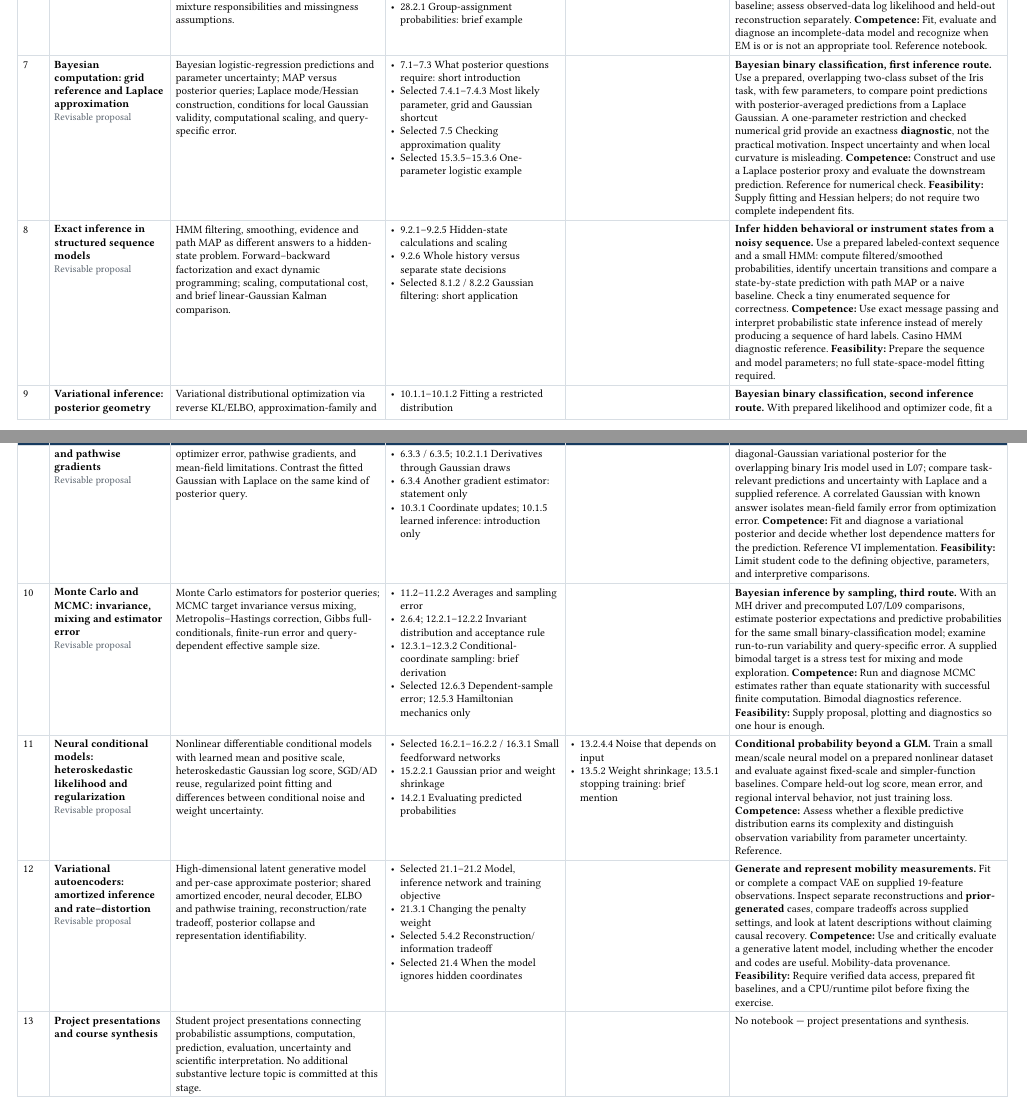
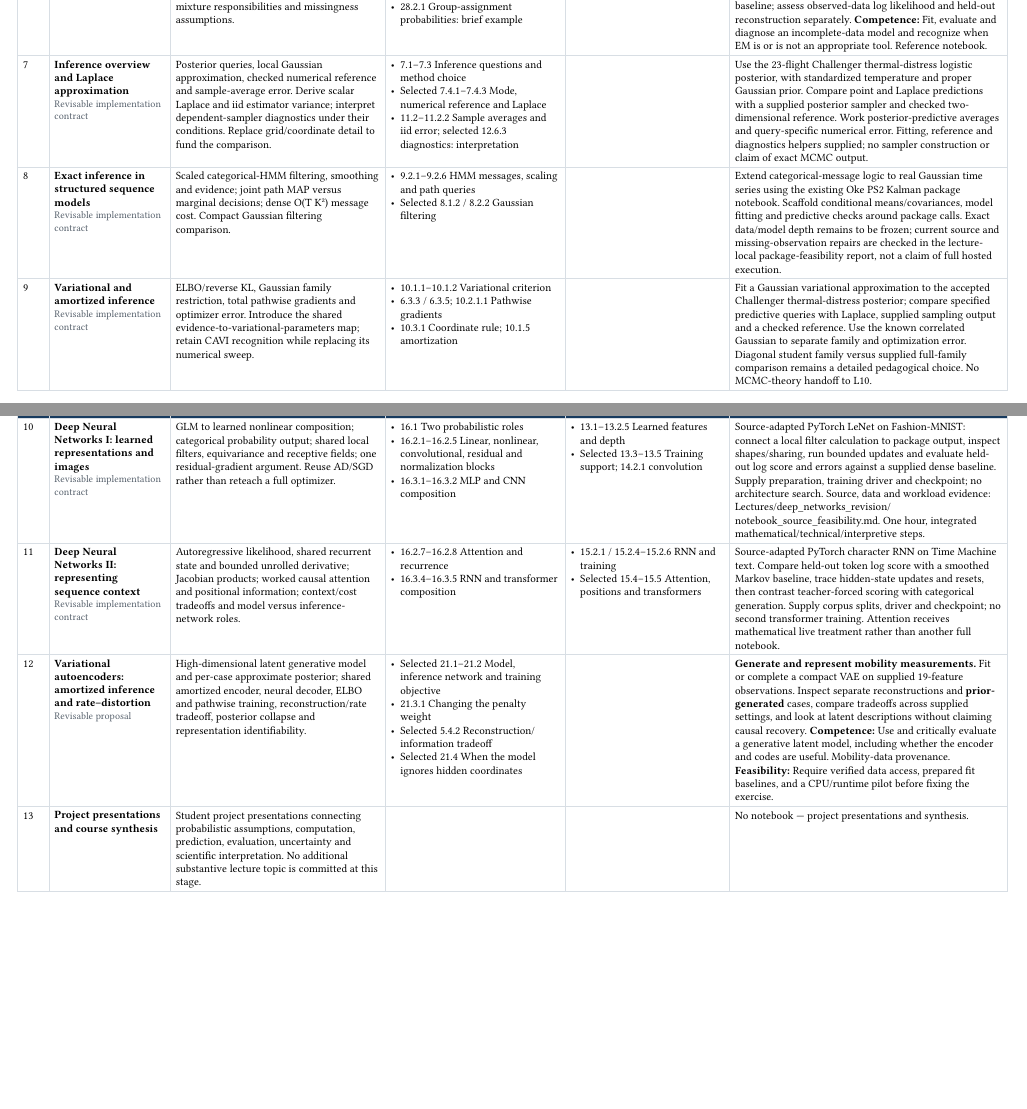
Before and after one commit to opherdonchin/ProbabilisticMachineLearning, a Typst document (curriculum_map.typ, which reads advanced_statistics_2027_1_syllabus.typ, course_architecture.typ, curriculum_map_actual.typ): two parts of pages 3 and 4 of 5, joined at a grey line, cut so that both start at the same text, the shorter picture padded with empty space. The pictures show the PDF file curriculum_map.pdf that the author committed with the source.

Commit message:
Implement two-lecture neural architecture and funded inference continuity

```diff
--- a/advanced_statistics_2027_1_syllabus.typ
+++ b/advanced_statistics_2027_1_syllabus.typ
@@ -255,29 +255,26 @@ The course grade is based on four components:
 #lecture(
   7,
   [02.12.2026],
-  [Bayesian computation: grid reference and Laplace approximation],
-  [Posterior queries and parameterization-dependent MAP; derive scalar Laplace curvature and normalizer under positive-curvature conditions. Apply to proper-prior logistic regression, check quadrature domain and resolution, and compare posterior moments and predictive integrals.],
+  [Inference overview and Laplace approximation],
+  [Posterior queries, local Gaussian approximation, checked numerical reference and sample-average error. Derive scalar Laplace and iid estimator variance; interpret dependent-sampler diagnostics under their conditions. Replace grid/coordinate detail to fund the comparison.],
   [
-    - 7.1–7.3 What posterior questions require: short introduction
-    - Selected 7.4.1–7.4.3 Most likely parameter, grid and Gaussian shortcut
-    - Selected 7.5 Checking approximation quality
-    - Selected 15.3.5–15.3.6 One-parameter logistic example
+    - 7.1–7.3 Inference questions and method choice
+    - Selected 7.4.1–7.4.3 Mode, numerical reference and Laplace
+    - 11.2–11.2.2 Sample averages and iid error; selected 12.6.3 diagnostics: interpretation
   ],
   [],
-  [For a prepared binary Iris prediction problem, compare a point fit with Laplace-averaged probabilities and coefficient uncertainty; use a one-parameter numerical grid as a separately validated error diagnostic. Fit and integration helpers supplied.],
-  [Construct and use a Laplace posterior proxy for probabilistic prediction, then check query-specific accuracy against a baseline.],
+  [Use the 23-flight Challenger thermal-distress logistic posterior, with standardized temperature and proper Gaussian prior. Compare point and Laplace predictions with a supplied posterior sampler and checked two-dimensional reference. Work posterior-predictive averages and query-specific numerical error. Fitting, reference and diagnostics helpers supplied; no sampler construction or claim of exact MCMC output.],
+  [Choose and check posterior answers; distinguish proxy error, posterior spread and finite sampling error.],
 )
 
 #lecture(
   8,
   [09.12.2026],
   [Exact inference in structured sequence models],
-  [Derive scaled HMM forward/backward recursions, evidence and filtered/smoothed marginals; establish dense computational cost and distinguish joint path MAP from marginal modes. Give a compact Kalman-filter application of L01 Gaussian conditioning, without a second full sequence implementation.],
+  [Scaled categorical-HMM filtering, smoothing and evidence; joint path MAP versus marginal decisions; dense O(T K²) message cost. Compact Gaussian filtering comparison.],
   [
-    - 9.2.1–9.2.5 Hidden-state calculations and scaling
-    - 9.2.6 Whole history versus separate state decisions
-    - Selected 8.1.2 / 8.2.2 Gaussian filtering: short application
+    - 9.2.1–9.2.6 HMM messages, scaling and path queries
+    - Selected 8.1.2 / 8.2.2 Gaussian filtering
   ],
   [],
-  [Infer changing hidden states from a prepared noisy behavioral/instrument sequence using scaled forward–backward messages; interpret filtering and smoothing probabilities and verify calculations on a tiny enumerated sequence.],
-  [Apply exact message passing to a time-dependent state estimation problem, explain uncertain transitions and verify the implementation.],
+  [Extend categorical-message logic to real Gaussian time series using the existing Oke PS2 Kalman package notebook. Scaffold conditional means/covariances, model fitting and predictive checks around package calls. Exact data/model depth remains to be frozen; current source and missing-observation repairs are checked in the lecture-local package-feasibility report, not a claim of full hosted execution.],
@@ -286,3 +284,5 @@ The course grade is based on four components:
 #lecture(
   9,
   [16.12.2026],
+  [Variational and amortized inference],
+  [ELBO/reverse KL, Gaussian family restriction, total pathwise gradients and optimizer error. Introduce the shared evidence-to-variational-parameters map; retain CAVI recognition while replacing its numerical sweep.],
@@ -291,46 +289,46 @@ The course grade is based on four components:
   [
-    - 10.1.1–10.1.2 Fitting a restricted distribution
-    - 6.3.3 / 6.3.5; 10.2.1.1 Derivatives through Gaussian draws
-    - 6.3.4 Another gradient estimator: statement only
-    - 10.3.1 Coordinate updates; 10.1.5 learned inference: introduction only
+    - 10.1.1–10.1.2 Variational criterion
+    - 6.3.3 / 6.3.5; 10.2.1.1 Pathwise gradients
+    - 10.3.1 Coordinate rule; 10.1.5 amortization
   ],
   [],
-  [Use scaffolded VI to fit a diagonal Gaussian posterior for the same small binary Iris predictor as L07. Compare predictive uncertainties with Laplace and a supplied reference; use a known correlated Gaussian as a diagnostic for the best possible mean-field approximation.],
-  [Fit and evaluate a variational posterior; distinguish family restriction, optimization error and prediction consequences.],
+  [Fit a Gaussian variational approximation to the accepted Challenger thermal-distress posterior; compare specified predictive queries with Laplace, supplied sampling output and a checked reference. Use the known correlated Gaussian to separate family and optimization error. Diagonal student family versus supplied full-family comparison remains a detailed pedagogical choice. No MCMC-theory handoff to L10.],
+  [Fit and diagnose a variational posterior and explain amortized repeated-query computation.],
 )
 
 #lecture(
   10,
   [23.12.2026],
-  [Monte Carlo and MCMC: invariance, mixing and estimator error],
-  [Derive IID estimator variance, stationarity/detailed balance and the general Metropolis–Hastings ratio, retaining rejected states. Explain Gibbs cancellation briefly and dependent-sample error under its conditions. Distinguish invariant transitions, finite-run mixing and function-specific effective sample size; recognize HMC mechanics only.],
+  [Deep Neural Networks I: learned representations and images],
+  [GLM to learned nonlinear composition; categorical probability output; shared local filters, equivariance and receptive fields; one residual-gradient argument. Reuse AD/SGD rather than reteach a full optimizer.],
   [
-    - 11.2–11.2.2 Averages and sampling error
-    - 2.6.4; 12.2.1–12.2.2 Invariant distribution and acceptance rule
-    - 12.3.1–12.3.2 Conditional-coordinate sampling: brief derivation
-    - Selected 12.6.3 Dependent-sample error; 12.5.3 Hamiltonian mechanics only
+    - 16.1 Two probabilistic roles
+    - 16.2.1–16.2.5 Linear, nonlinear, convolutional, residual and normalization blocks
+    - 16.3.1–16.3.2 MLP and CNN composition
   ],
-  [],
-  [Run a supplied MH sampler for the shared binary-classification posterior and compare its predictive estimates with L07/L09 results; use a known bimodal target to diagnose poor mixing and failure on tail or mode-sensitive queries.],
-  [Run, diagnose and interpret an MCMC posterior estimate; distinguish stationary-target correctness from finite-run accuracy.],
+  [
+    - 13.1–13.2.5 Learned features and depth
+    - Selected 13.3–13.5 Training support; 14.2.1 convolution
+  ],
+  [Source-adapted PyTorch LeNet on Fashion-MNIST: connect a local filter calculation to package output, inspect shapes/sharing, run bounded updates and evaluate held-out log score and errors against a supplied dense baseline. Supply preparation, training driver and checkpoint; no architecture search. Source, data and workload evidence: Lectures/deep_networks_revision/notebook_source_feasibility.md. One hour, integrated mathematical/technical/interpretive steps.],
+  [Explain, fit and evaluate a learned compositional image representation.],
 )
 
 #lecture(
   11,
   [30.12.2026],
-  [Neural conditional models: heteroskedastic likelihood and regularization],
-  [Nonlinear feedforward mean/positive-scale model; derive heteroskedastic Gaussian NLL and output derivatives, reusing AD/SGD. Distinguish conditional observation noise from posterior weight uncertainty via total variance. Work the Gaussian-prior/L2 coefficient under mean-loss normalization.],
+  [Deep Neural Networks II: representing sequence context],
+  [Autoregressive likelihood, shared recurrent state and bounded unrolled derivative; Jacobian products; worked causal attention and positional information; context/cost tradeoffs and model versus inference-network roles.],
   [
-    - Selected 16.2.1–16.2.2 / 16.3.1 Small feedforward networks
-    - 15.2.2.1 Gaussian prior and weight shrinkage
-    - 14.2.1 Evaluating predicted probabilities
+    - 16.2.7–16.2.8 Attention and recurrence
+    - 16.3.4–16.3.5 RNN and transformer composition
   ],
   [
-    - 13.2.4.4 Noise that depends on input
-    - 13.5.2 Weight shrinkage; 13.5.1 stopping training: brief mention
+    - 15.2.1 / 15.2.4–15.2.6 RNN and training
+    - Selected 15.4–15.5 Attention, positions and transformers
   ],
-  [Fit one shallow PyTorch mean/scale network and compare held-out NLL, MSE and conditional intervals with a supplied fixed-scale nonlinear baseline and known data law. Match splits/shapes and estimate baseline noise using training data.],
-  [Implement and interpret a neural conditional likelihood, preserving standard-deviation/variance distinctions and the limits of fixed-weight predictive intervals.],
+  [Source-adapted PyTorch character RNN on Time Machine text. Compare held-out token log score with a smoothed Markov baseline, trace hidden-state updates and resets, then contrast teacher-forced scoring with categorical generation. Supply corpus splits, driver and checkpoint; no second transformer training. Attention receives mathematical live treatment rather than another full notebook.],
+  [Model sequence context and choose a computational architecture under explicit dependency/cost assumptions.],
 )
 
 #lecture(
--- a/course_architecture.typ
+++ b/course_architecture.typ
@@ -168 +168,2 @@ The methods in this block solve related but different computational problems. La
 
+*L07 — Inference overview and Laplace approximation.*
@@ -174 +174,2 @@ Given noisy observations over time, a practical question is whether the underlyi
 
+*L09 — Variational and amortized inference.*
@@ -182 +181,2 @@ Some posterior questions depend on correlations, rare regions or multiple modes,
 
+*L10 — Deep Neural Networks I: learned representations and images.*
@@ -184 +184,2 @@ These lectures revisit, in compact form, Murphy's distinction between *Predictio
 
+*L11 — Deep Neural Networks II: representing sequence context.*
--- a/curriculum_map.typ
+++ b/curriculum_map.typ
@@ -176,70 +176,68 @@ Each row connects an identifiable learning problem, a mathematical exemplar, and
   [*Fit a population model with incomplete measurements.* Work with a prepared multivariate measurement dataset with controlled missingness. Assemble expected sufficient statistics, including conditional covariance, and run EM in a supplied driver. Compare against a complete-case or mean-imputation baseline; assess observed-data log likelihood and held-out reconstruction separately. *Competence:* Fit, evaluate and diagnose an incomplete-data model and recognize when EM is or is not an appropriate tool. #link("https://github.com/probml/pyprobml/blob/d1ea4122dcf3c2a2c02eb4e05343203b26440827/notebooks/book2/opt/gauss_imputation_em_demo.ipynb")[Reference notebook].],
 
   [7],
-  [*Bayesian computation: grid reference and Laplace approximation* \
-  #note[Revisable proposal]],
-  [Bayesian logistic-regression predictions and parameter uncertainty; MAP versus posterior queries; Laplace mode/Hessian construction, conditions for local Gaussian validity, computational scaling, and query-specific error.],
+  [*Inference overview and Laplace approximation* \
+  #note[Revisable implementation contract]],
+  [Posterior queries, local Gaussian approximation, checked numerical reference and sample-average error. Derive scalar Laplace and iid estimator variance; interpret dependent-sampler diagnostics under their conditions. Replace grid/coordinate detail to fund the comparison.],
   [
-    - 7.1–7.3 What posterior questions require: short introduction
-    - Selected 7.4.1–7.4.3 Most likely parameter, grid and Gaussian shortcut
-    - Selected 7.5 Checking approximation quality
-    - Selected 15.3.5–15.3.6 One-parameter logistic example
+    - 7.1–7.3 Inference questions and method choice
+    - Selected 7.4.1–7.4.3 Mode, numerical reference and Laplace
+    - 11.2–11.2.2 Sample averages and iid error; selected 12.6.3 diagnostics: interpretation
   ],
   [],
-  [*Bayesian binary classification, first inference route.* Use a prepared, overlapping two-class subset of the Iris task, with few parameters, to compare point predictions with posterior-averaged predictions from a Laplace Gaussian. A one-parameter restriction and checked numerical grid provide an exactness *diagnostic*, not the practical motivation. Inspect uncertainty and when local curvature is misleading. *Competence:* Construct and use a Laplace posterior proxy and evaluate the downstream prediction. #link("https://stat238.berkeley.edu/spring-2026/codelecturethirtysix238spring2026/")[Reference for numerical check]. *Feasibility:* Supply fitting and Hessian helpers; do not require two complete independent fits.],
+  [Use the 23-flight Challenger thermal-distress logistic posterior, with standardized temperature and proper Gaussian prior. Compare point and Laplace predictions with a supplied posterior sampler and checked two-dimensional reference. Work posterior-predictive averages and query-specific numerical error. Fitting, reference and diagnostics helpers supplied; no sampler construction or claim of exact MCMC output.],
 
   [8],
   [*Exact inference in structured sequence models* \
-  #note[Revisable proposal]],
-  [HMM filtering, smoothing, evidence and path MAP as different answers to a hidden-state problem. Forward–backward factorization and exact dynamic programming; scaling, computational cost, and brief linear-Gaussian Kalman comparison.],
+  #note[Revisable implementation contract]],
+  [Scaled categorical-HMM filtering, smoothing and evidence; joint path MAP versus marginal decisions; dense O(T K²) message cost. Compact Gaussian filtering comparison.],
   [
-    - 9.2.1–9.2.5 Hidden-state calculations and scaling
-    - 9.2.6 Whole history versus separate state decisions
-    - Selected 8.1.2 / 8.2.2 Gaussian filtering: short application
+    - 9.2.1–9.2.6 HMM messages, scaling and path queries
+    - Selected 8.1.2 / 8.2.2 Gaussian filtering
   ],
   [],
-  [*Infer hidden behavioral or instrument states from a noisy sequence.* Use a prepared labeled-context sequence and a small HMM: compute filtered/smoothed probabilities, identify uncertain transitions and compare a state-by-state prediction with path MAP or a naive baseline. Check a tiny enumerated sequence for correctness. *Competence:* Use exact message passing and interpret probabilistic state inference instead of merely producing a sequence of hard labels. #link("https://github.com/probml/pyprobml/blob/d1ea4122dcf3c2a2c02eb4e05343203b26440827/notebooks/misc/casino_hmm.ipynb")[Casino HMM diagnostic reference]. *Feasibility:* Prepare the sequence and model parameters; no full state-space-model fitting required.],
+  [Extend categorical-message logic to real Gaussian time series using the existing Oke PS2 Kalman package notebook. Scaffold conditional means/covariances, model fitting and predictive checks around package calls. Exact data/model depth remains to be frozen; current source and missing-observation repairs are checked in the lecture-local package-feasibility report, not a claim of full hosted execution.],
 
   [9],
-  [*Variational inference: posterior geometry and pathwise gradients* \
-  #note[Revisable proposal]],
-  [Variational distributional optimization via reverse KL/ELBO, approximation-family and optimizer error, pathwise gradients, and mean-field limitations. Contrast the fitted Gaussian with Laplace on the same kind of posterior query.],
+  [*Variational and amortized inference* \
+  #note[Revisable implementation contract]],
+  [ELBO/reverse KL, Gaussian family restriction, total pathwise gradients and optimizer error. Introduce the shared evidence-to-variational-parameters map; retain CAVI recognition while replacing its numerical sweep.],
   [
-    - 10.1.1–10.1.2 Fitting a restricted distribution
-    - 6.3.3 / 6.3.5; 10.2.1.1 Derivatives through Gaussian draws
-    - 6.3.4 Another gradient estimator: statement only
-    - 10.3.1 Coordinate updates; 10.1.5 learned inference: introduction only
+    - 10.1.1–10.1.2 Variational criterion
+    - 6.3.3 / 6.3.5; 10.2.1.1 Pathwise gradients
+    - 10.3.1 Coordinate rule; 10.1.5 amortization
   ],
   [],
-  [*Bayesian binary classification, second inference route.* With prepared likelihood and optimizer code, fit a diagonal-Gaussian variational posterior for the overlapping binary Iris model used in L07; compare task-relevant predictions and uncertainty with Laplace and a supplied reference. A correlated Gaussian with known answer isolates mean-field family error from optimization error. *Competence:* Fit and diagnose a variational posterior and decide whether lost dependence matters for the prediction. #link("https://github.com/probml/pyprobml/blob/d1ea4122dcf3c2a2c02eb4e05343203b26440827/notebooks/book2/10/linreg_bayes_svi_hmc.ipynb")[Reference VI implementation]. *Feasibility:* Limit student code to the defining objective, parameters, and interpretive comparisons.],
+  [Fit a Gaussian variational approximation to the accepted Challenger thermal-distress posterior; compare specified predictive queries with Laplace, supplied sampling output and a checked reference. Use the known correlated Gaussian to separate family and optimization error. Diagonal student family versus supplied full-family comparison remains a detailed pedagogical choice. No MCMC-theory handoff to L10.],
 
   [10],
-  [*Monte Carlo and MCMC: invariance, mixing and estimator error* \
-  #note[Revisable proposal]],
-  [Monte Carlo estimators for posterior queries; MCMC target invariance versus mixing, Metropolis–Hastings correction, Gibbs full-conditionals, finite-run error and query-dependent effective sample size.],
+  [*Deep Neural Networks I: learned representations and images* \
+  #note[Revisable implementation contract]],
+  [GLM to learned nonlinear composition; categorical probability output; shared local filters, equivariance and receptive fields; one residual-gradient argument. Reuse AD/SGD rather than reteach a full optimizer.],
   [
-    - 11.2–11.2.2 Averages and sampling error
-    - 2.6.4; 12.2.1–12.2.2 Invariant distribution and acceptance rule
-    - 12.3.1–12.3.2 Conditional-coordinate sampling: brief derivation
-    - Selected 12.6.3 Dependent-sample error; 12.5.3 Hamiltonian mechanics only
+    - 16.1 Two probabilistic roles
+    - 16.2.1–16.2.5 Linear, nonlinear, convolutional, residual and normalization blocks
+    - 16.3.1–16.3.2 MLP and CNN composition
   ],
-  [],
-  [*Bayesian inference by sampling, third route.* With an MH driver and precomputed L07/L09 comparisons, estimate posterior expectations and predictive probabilities for the same small binary-classification model; examine run-to-run variability and query-specific error. A supplied bimodal target is a stress test for mixing and mode exploration. *Competence:* Run and diagnose MCMC estimates rather than equate stationarity with successful finite computation. #link("https://github.com/probml/pyprobml/blob/d1ea4122dcf3c2a2c02eb4e05343203b26440827/notebooks/book2/12/mcmc_gmm_demo.ipynb")[Bimodal diagnostics reference]. *Feasibility:* Supply proposal, plotting and diagnostics so one hour is enough.],
+  [
+    - 13.1–13.2.5 Learned features and depth
+    - Selected 13.3–13.5 Training support; 14.2.1 convolution
+  ],
+  [Source-adapted PyTorch LeNet on Fashion-MNIST: connect a local filter calculation to package output, inspect shapes/sharing, run bounded updates and evaluate held-out log score and errors against a supplied dense baseline. Supply preparation, training driver and checkpoint; no architecture search. Source, data and workload evidence: Lectures/deep_networks_revision/notebook_source_feasibility.md. One hour, integrated mathematical/technical/interpretive steps.],
 
   [11],
-  [*Neural conditional models: heteroskedastic likelihood and regularization* \
-  #note[Revisable proposal]],
-  [Nonlinear differentiable conditional models with learned mean and positive scale, heteroskedastic Gaussian log score, SGD/AD reuse, regularized point fitting and differences between conditional noise and weight uncertainty.],
+  [*Deep Neural Networks II: representing sequence context* \
+  #note[Revisable implementation contract]],
+  [Autoregressive likelihood, shared recurrent state and bounded unrolled derivative; Jacobian products; worked causal attention and positional information; context/cost tradeoffs and model versus inference-network roles.],
   [
-    - Selected 16.2.1–16.2.2 / 16.3.1 Small feedforward networks
-    - 15.2.2.1 Gaussian prior and weight shrinkage
-    - 14.2.1 Evaluating predicted probabilities
+    - 16.2.7–16.2.8 Attention and recurrence
+    - 16.3.4–16.3.5 RNN and transformer composition
   ],
   [
-    - 13.2.4.4 Noise that depends on input
-    - 13.5.2 Weight shrinkage; 13.5.1 stopping training: brief mention
+    - 15.2.1 / 15.2.4–15.2.6 RNN and training
+    - Selected 15.4–15.5 Attention, positions and transformers
   ],
-  [*Conditional probability beyond a GLM.* Train a small mean/scale neural model on a prepared nonlinear dataset and evaluate against fixed-scale and simpler-function baselines. Compare held-out log score, mean error, and regional interval behavior, not just training loss. *Competence:* Assess whether a flexible predictive distribution earns its complexity and distinguish observation variability from parameter uncertainty. #link("https://github.com/probml/pyprobml/blob/d1ea4122dcf3c2a2c02eb4e05343203b26440827/notebooks/book1/13/mlp_1d_regression_hetero_tfp.ipynb")[Reference].],
+  [Source-adapted PyTorch character RNN on Time Machine text. Compare held-out token log score with a smoothed Markov baseline, trace hidden-state updates and resets, then contrast teacher-forced scoring with categorical generation. Supply corpus splits, driver and checkpoint; no second transformer training. Attention receives mathematical live treatment rather than another full notebook.],
 
   [12],
   [*Variational autoencoders: amortized inference and rate–distortion* \
--- a/curriculum_map_actual.typ
+++ b/curriculum_map_actual.typ
@@ -115,7 +115,7 @@ After each meeting, update the corresponding row with topics substantively taugh
   [Not yet attempted],
 
   [7],
-  [*Bayesian computation: grid reference and Laplace approximation* \
+  [*Inference overview and Laplace approximation* \
   #note[Not yet taught]],
   [—],
   [—],
@@ -131,7 +131,7 @@ After each meeting, update the corresponding row with topics substantively taugh
   [Not yet attempted],
 
   [9],
-  [*Variational inference: posterior geometry and pathwise gradients* \
+  [*Variational and amortized inference* \
   #note[Not yet taught]],
   [—],
   [—],
@@ -139,7 +139,7 @@ After each meeting, update the corresponding row with topics substantively taugh
   [Not yet attempted],
 
   [10],
-  [*Monte Carlo and MCMC: invariance, mixing and estimator error* \
+  [*Deep Neural Networks I: learned representations and images* \
   #note[Not yet taught]],
   [—],
   [—],
@@ -147,7 +147,7 @@ After each meeting, update the corresponding row with topics substantively taugh
   [Not yet attempted],
 
   [11],
-  [*Neural conditional models: heteroskedastic likelihood and regularization* \
+  [*Deep Neural Networks II: representing sequence context* \
   #note[Not yet taught]],
   [—],
   [—],
```
Also changed, not shown: Lectures/L03_Graphical_Models/lecture_scope.md (+2 -2 lines), Lectures/L06_EM/lecture_scope.md (+1 -1 lines), Lectures/L07_Inference/lecture_scope.md (+24 -80 lines), Lectures/L08_Structured_Inference/lecture_scope.md (+2 -2 lines), Lectures/L09_Variational_Inference/lecture_scope.md (+12 -10 lines), Lectures/L12_VAE/lecture_scope.md (+7 -5 lines), course_architecture.pdf, curriculum_map.pdf, curriculum_map_actual.pdf, advanced_statistics_2027_1_syllabus.typ (7 more changed lines), course_architecture.typ (34 more changed lines), curriculum_map.typ (14 more changed lines).
